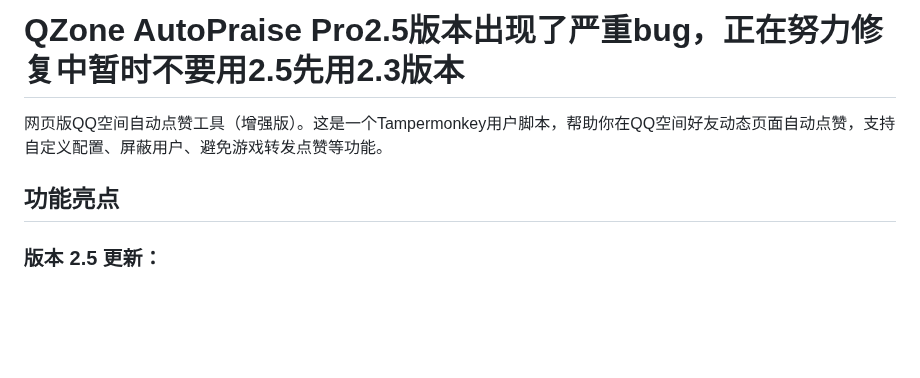
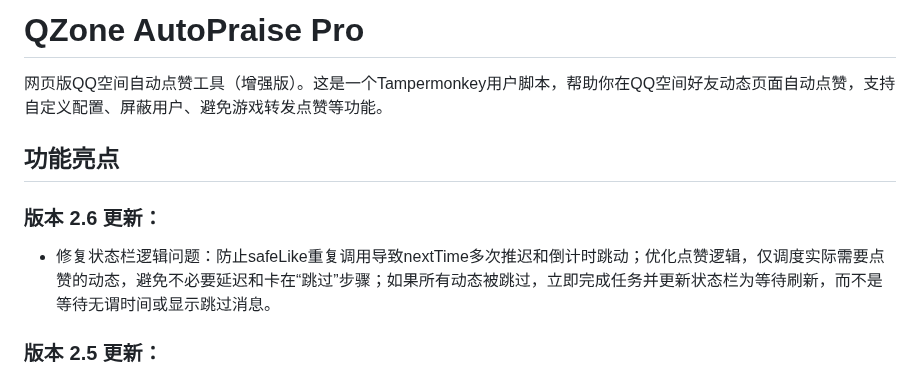
Before and after one commit to llulun/qzone-praise-automator, a Markdown page: README.md, the part around one of its changes. Drawn GitHub-style; blank space fills up the shorter version.

```diff
--- a/README.md
+++ b/README.md
@@ -1,8 +1,11 @@
-# QZone AutoPraise Pro2.5版本出现了严重bug，正在努力修复中暂时不要用2.5先用2.3版本
+# QZone AutoPraise Pro
 
 网页版QQ空间自动点赞工具（增强版）。这是一个Tampermonkey用户脚本，帮助你在QQ空间好友动态页面自动点赞，支持自定义配置、屏蔽用户、避免游戏转发点赞等功能。
 
 ## 功能亮点
+
+### 版本 2.6 更新：
+- 修复状态栏逻辑问题：防止safeLike重复调用导致nextTime多次推迟和倒计时跳动；优化点赞逻辑，仅调度实际需要点赞的动态，避免不必要延迟和卡在“跳过”步骤；如果所有动态被跳过，立即完成任务并更新状态栏为等待刷新，而不是等待无谓时间或显示跳过消息。
 
 ### 版本 2.5 更新：
 - 修复bug：在点赞或滚动任务执行过程中，如果任务时间超过刷新间隔，导致倒计时重置的问题（通过在任务开始时推迟nextTime来避免中断）。
```
Also changed, not shown: other parts of README.md (+30 -28 lines).
